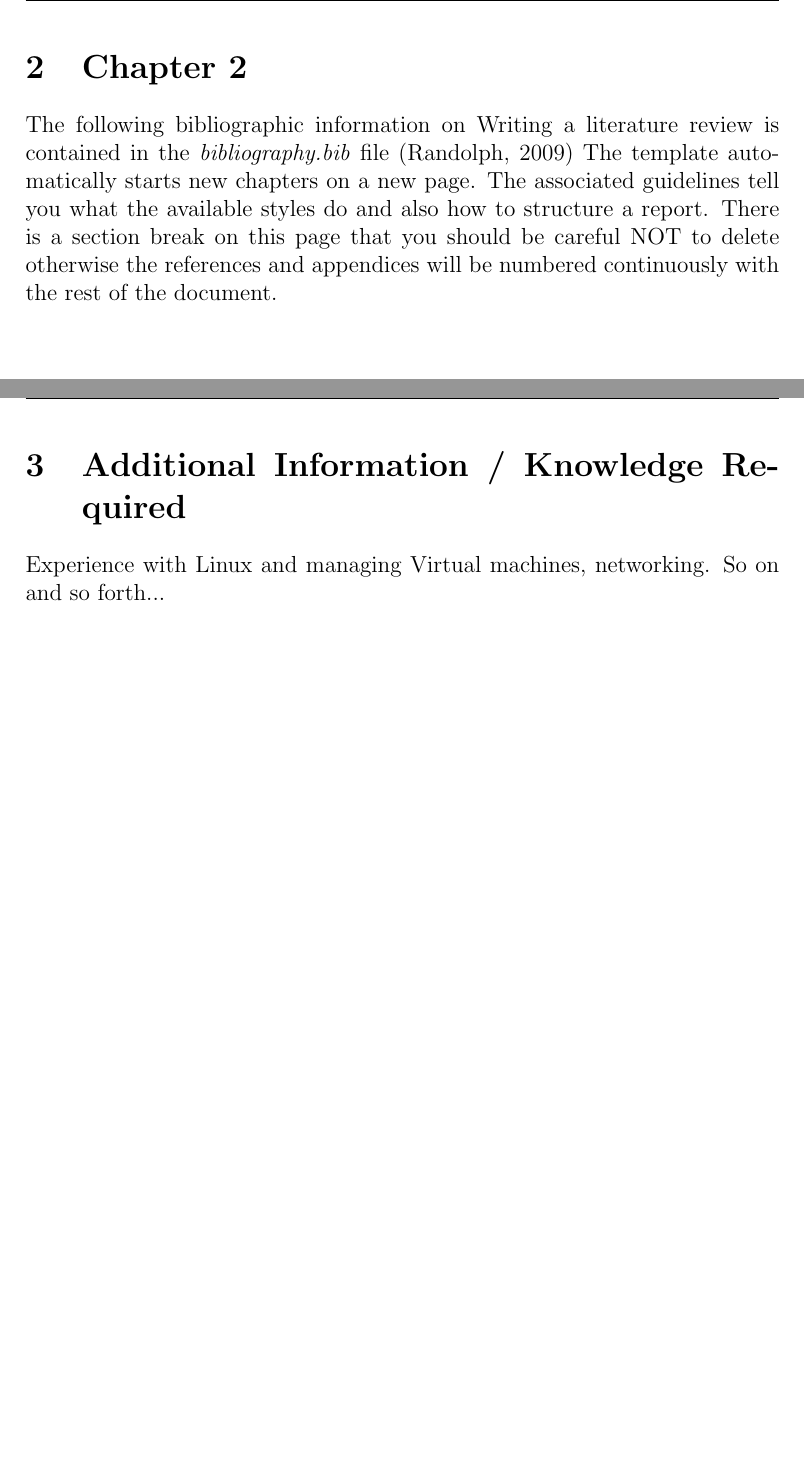
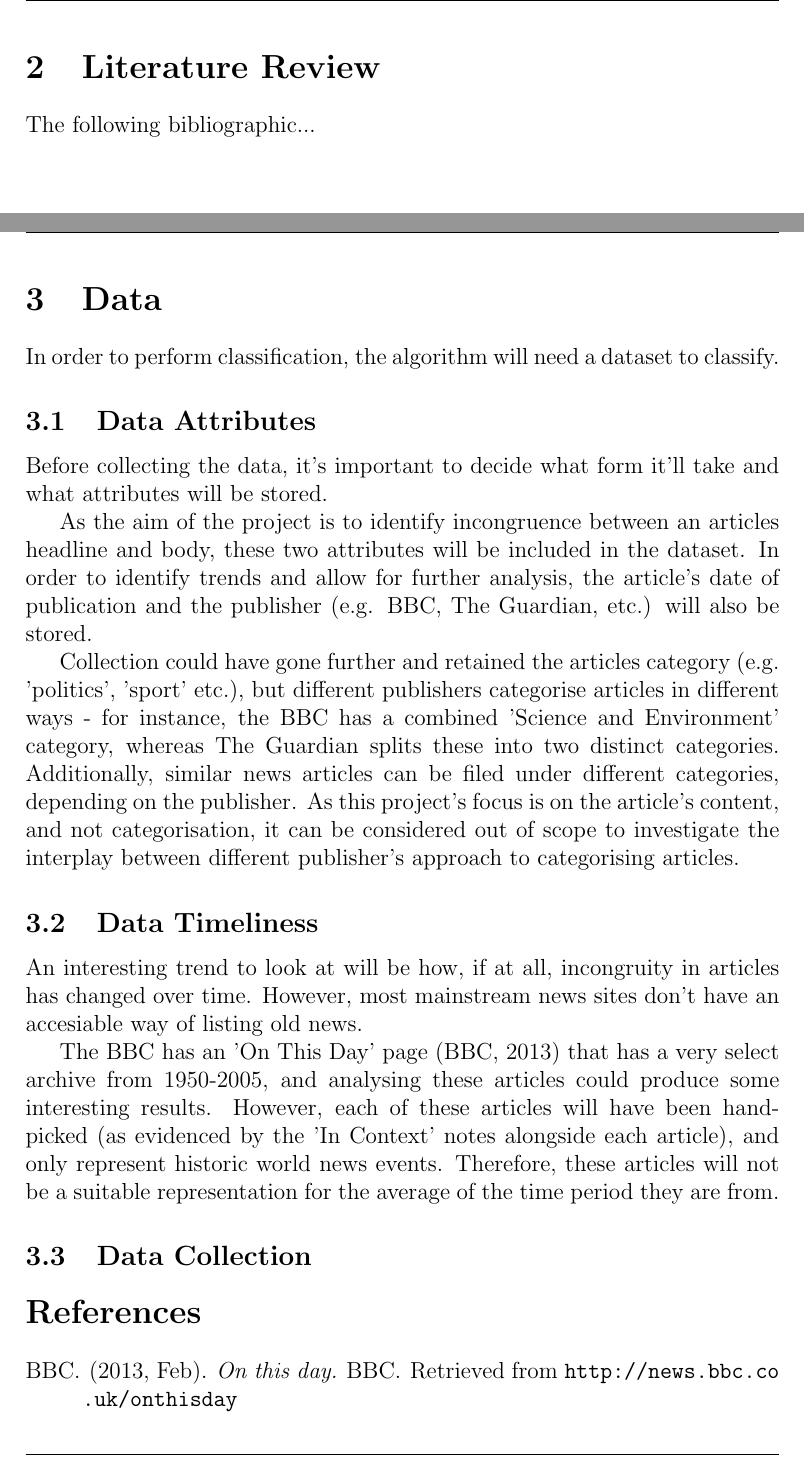
Before and after one commit to jacobbarrow/honours, a LaTeX thesis (dissertation/Dissertation.tex): two parts of pages 10 and 11 of 16 before the commit and two parts of pages 10 and 11 of 15 after it, joined at a grey line, cut at the place of the change. Compiled offline with pdfLaTeX.

Commit message:
Added data collection section

```diff
--- a/dissertation/Dissertation.tex
+++ b/dissertation/Dissertation.tex
@@ -24,6 +20,7 @@
 \usepackage{subfig} % make it possible to include more than one captioned figure/table in a single float
 \usepackage[toc,page]{appendix}
 % These packages are all incorporated in the memoir class to one degree or another...
+\usepackage{url}
 
 %header and footer settings
 \pagestyle{fancyplain}
@@ -92,15 +84,26 @@ This is a sub sub section with a list of bullet points.
 \end{itemize}
 
 
-\section{Chapter 2}
-The following bibliographic information on Writing a literature review is contained in the \emph{bibliography.bib} file \cite{randolph2009guide}
-The template automatically starts new chapters on a new page.  The associated guidelines tell you what the available styles do and also how to structure a report.
-There is a section break on this page that you should be careful NOT to delete otherwise the references and appendices will be numbered continuously with the rest of the document.
+\section{Literature Review}
+The following bibliographic...
 
 % another example section
-\section{Additional Information / Knowledge Required}
-Experience with Linux and managing Virtual machines, networking.
-So on and so forth...
+\section{Data}
+In order to perform classification, the algorithm will need a dataset to classify.
+
+\subsection{Data Attributes}
+Before collecting the data, it's important to decide what form it'll take and what attributes will be stored.
+
+As the aim of the project is to identify incongruence between an articles headline and body, these two attributes will be included in the dataset. In order to identify trends and allow for further analysis, the article's date of publication and the publisher (e.g. BBC, The Guardian, etc.) will also be stored.
+
+Collection could have gone further and retained the articles category (e.g. 'politics', 'sport' etc.), but different publishers categorise articles in different ways - for instance, the BBC has a combined 'Science and Environment' category, whereas The Guardian splits these into two distinct categories. Additionally, similar news articles can be filed under different categories, depending on the publisher. As this project's focus is on the article's content, and not categorisation, it can be considered out of scope to investigate the interplay between different publisher's approach to categorising articles.
+
+\subsection{Data Timeliness}
+An interesting trend to look at will be how, if at all, incongruity in articles has changed over time. However, most mainstream news sites don't have an accesiable way of listing old news.
+
+The BBC has an 'On This Day' page \cite{web_bbconthisday} that has a very select archive from 1950-2005, and analysing these articles could produce some interesting results. However, each of these articles will have been hand-picked (as evidenced by the 'In Context' notes alongside each article), and only represent historic world news events. Therefore, these articles will not be a suitable representation for the average of the time period they are from.
+
+\subsection{Data Collection}
 
 
 \bibliographystyle{apacite}
```
Also changed, not shown: dissertation/bibliography.bib (+9 -0 lines), dissertation/Dissertation.pdf, dissertation/Dissertation.tex (15 more changed lines).
